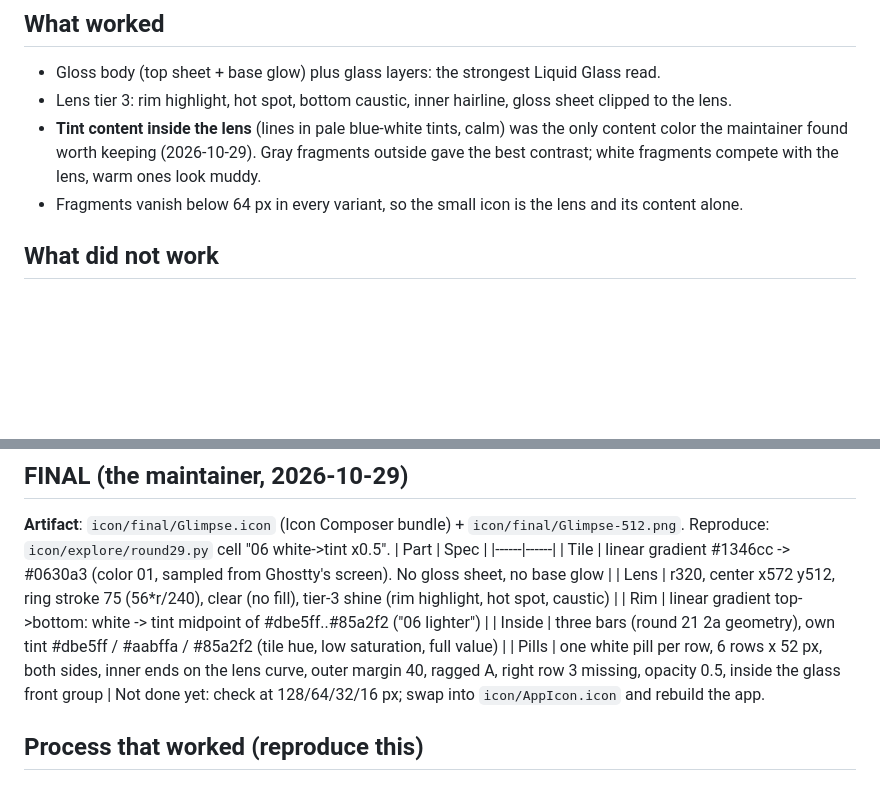
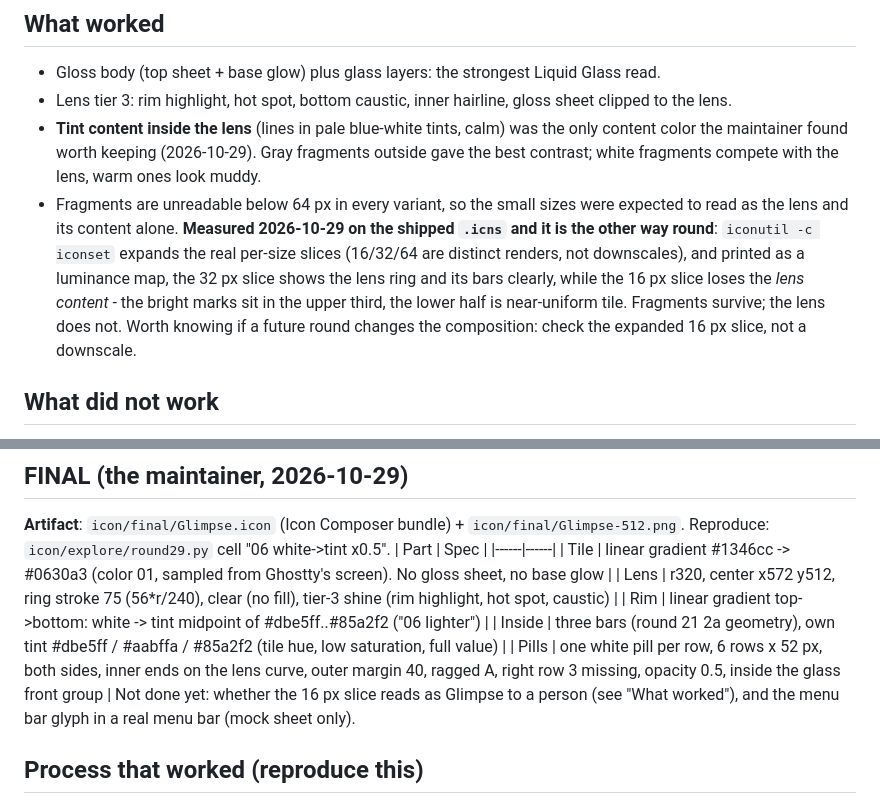
Before and after one commit to movefasttt/glimpse, a Markdown page: docs/icon-design.md, 2 parts joined by grey strips. GitHub-like rendering; blank space fills up the shorter version.

Commit message:
Icon: measure the small sizes instead of assuming; the lens content is what goes at 16px

```diff
--- a/docs/icon-design.md
+++ b/docs/icon-design.md
@@ -32,7 +32,7 @@ Split the design into independent axes, vary one at a time, render a grid, decid
 - Gloss body (top sheet + base glow) plus glass layers: the strongest Liquid Glass read.
 - Lens tier 3: rim highlight, hot spot, bottom caustic, inner hairline, gloss sheet clipped to the lens.
 - **Tint content inside the lens** (lines in pale blue-white tints, calm) was the only content color the maintainer found worth keeping (2026-10-29). Gray fragments outside gave the best contrast; white fragments compete with the lens, warm ones look muddy.
-- Fragments vanish below 64 px in every variant, so the small icon is the lens and its content alone.
+- Fragments are unreadable below 64 px in every variant, so the small sizes were expected to read as the lens and its content alone. **Measured 2026-10-29 on the shipped `.icns` and it is the other way round**: `iconutil -c iconset` expands the real per-size slices (16/32/64 are distinct renders, not downscales), and printed as a luminance map, the 32 px slice shows the lens ring and its bars clearly, while the 16 px slice loses the *lens content* - the bright marks sit in the upper third, the lower half is near-uniform tile. Fragments survive; the lens does not. Worth knowing if a future round changes the composition: check the expanded 16 px slice, not a downscale.
 
 ## What did not work
 - Flat tiles with a thin edge highlight (our first render): glass without depth.
@@ -101,7 +101,7 @@ Next: rim color and texture.
 | Rim | linear gradient top->bottom: white -> tint midpoint of #dbe5ff..#85a2f2 ("06 lighter") |
 | Inside | three bars (round 21 2a geometry), own tint #dbe5ff / #aabffa / #85a2f2 (tile hue, low saturation, full value) |
 | Pills | one white pill per row, 6 rows x 52 px, both sides, inner ends on the lens curve, outer margin 40, ragged A, right row 3 missing, opacity 0.5, inside the glass front group |
-Not done yet: check at 128/64/32/16 px; swap into `icon/AppIcon.icon` and rebuild the app.
+Not done yet: whether the 16 px slice reads as Glimpse to a person (see "What worked"), and the menu bar glyph in a real menu bar (mock sheet only).
 
 ## Process that worked (reproduce this)
 1. **Lock a mandate list and re-read it before every round.** Each decision (lens r320, x572, original rim, bars, tint) goes into a table the moment the maintainer makes it. I broke locked decisions three times (moved the lens, shrank it, dropped the tint) and each cost a round.
```
